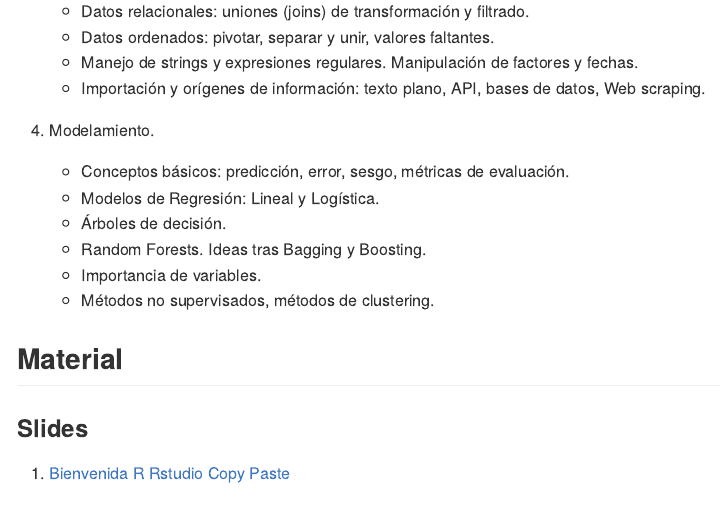
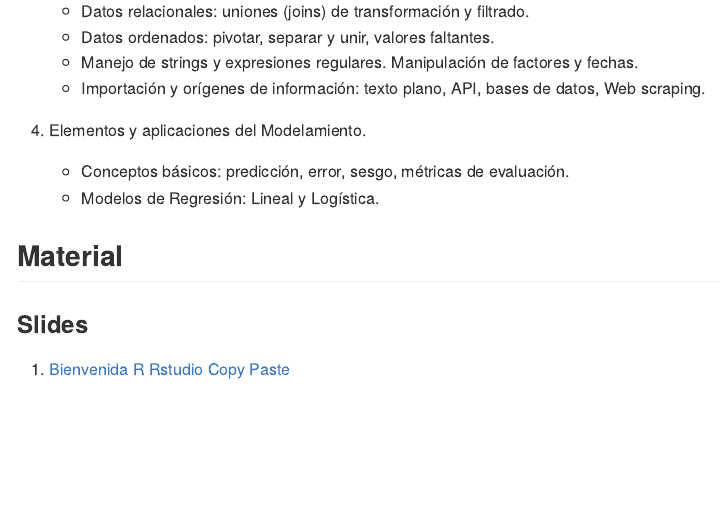
Before and after one commit to jbkunst/computacion-estadistica-EPG3308, an R Markdown document (readme.Rmd): the page in a window 1100 px wide, from 820 px down. The pictures show the output file readme.md that the author committed with the source, drawn offline in the style of GitHub.

Commit message:
actualizacion programa

```diff
--- a/readme.Rmd
+++ b/readme.Rmd
@@ -33,14 +33,10 @@ knitr::opts_chunk$set(echo = FALSE)
     - Manejo de strings y expresiones regulares. Manipulación de factores y fechas.
     - Importación y orígenes de información: texto plano, API, bases de datos, Web scraping.
 
-1.  Modelamiento.
+1.  Elementos y aplicaciones del Modelamiento.
 
     - Conceptos básicos: predicción, error, sesgo, métricas de evaluación.
     - Modelos de Regresión: Lineal y Logística.
-    - Árboles de decisión.
-    - Random Forests. Ideas tras Bagging y Boosting.
-    - Importancia de variables.
-    - Métodos no supervisados, métodos de clustering.
 
 
 ## Material
```
Also changed, not shown: readme.md.
